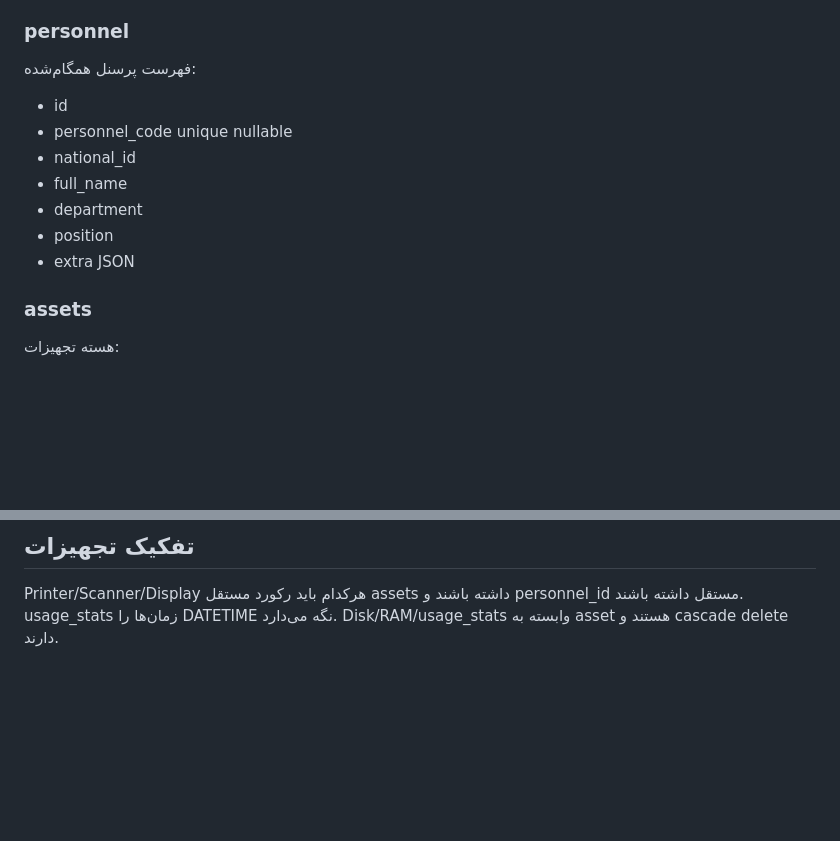
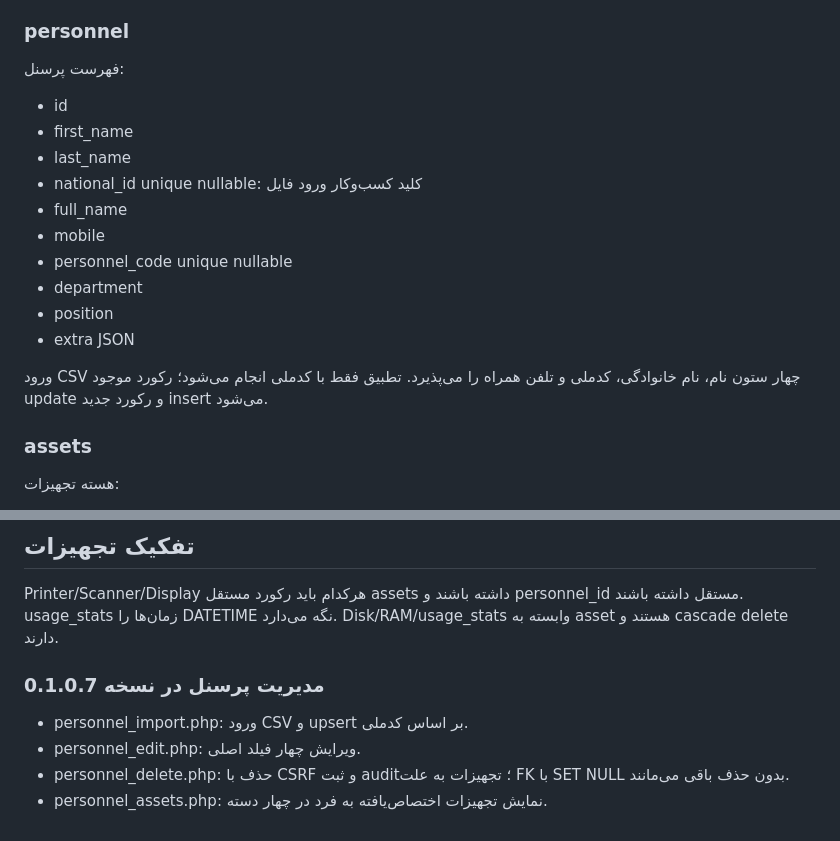
Before and after one commit to mirkhalili/ihw, a Markdown page: docs/04-database.md, 2 parts joined by grey strips. GitHub-like rendering; blank space fills up the shorter version.

Commit message:
docs(database): document personnel fields

```diff
--- a/docs/04-database.md
+++ b/docs/04-database.md
@@ -22,14 +22,19 @@
 - created_at / updated_at
 
 ### personnel
-فهرست پرسنل همگام‌شده:
+فهرست پرسنل:
 - id
+- first_name
+- last_name
+- national_id unique nullable: کلید کسب‌وکار ورود فایل
+- full_name
+- mobile
 - personnel_code unique nullable
-- national_id
-- full_name
 - department
 - position
 - extra JSON
+
+ورود CSV چهار ستون نام، نام خانوادگی، کدملی و تلفن همراه را می‌پذیرد. تطبیق فقط با کدملی انجام می‌شود؛ رکورد موجود update و رکورد جدید insert می‌شود.
 
 ### assets
 هسته تجهیزات:
@@ -131,3 +136,10 @@ migrationها باید به ترتیب منطقی نصب شوند. `006_usage_st
 
 ## تفکیک تجهیزات
 Printer/Scanner/Display هرکدام باید رکورد مستقل assets داشته باشند و personnel_id مستقل داشته باشند. usage_stats زمان‌ها را DATETIME نگه می‌دارد. Disk/RAM/usage_stats وابسته به asset هستند و cascade delete دارند.
+
+
+### مدیریت پرسنل در نسخه 0.1.0.7
+- personnel_import.php: ورود CSV و upsert بر اساس کدملی.
+- personnel_edit.php: ویرایش چهار فیلد اصلی.
+- personnel_delete.php: حذف با CSRF و ثبت audit؛ تجهیزات به علت FK با SET NULL بدون حذف باقی می‌مانند.
+- personnel_assets.php: نمایش تجهیزات اختصاص‌یافته به فرد در چهار دسته.
```
